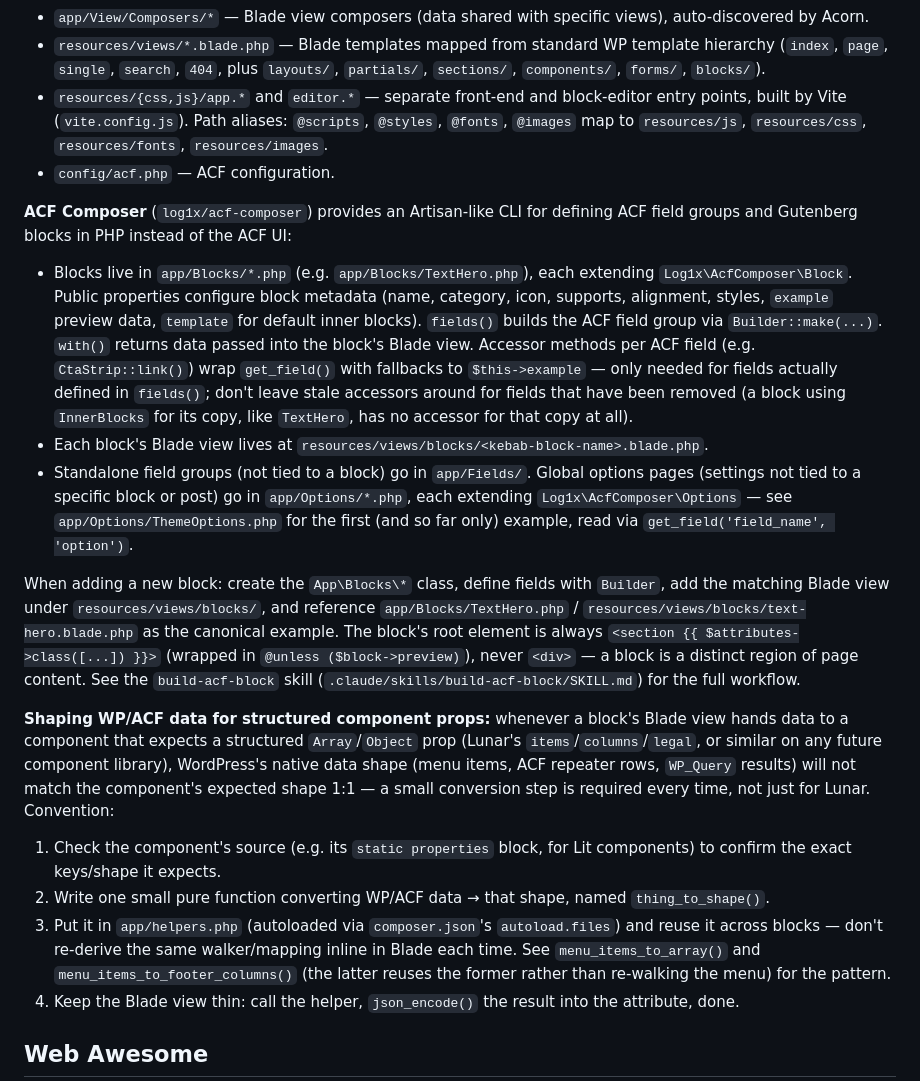
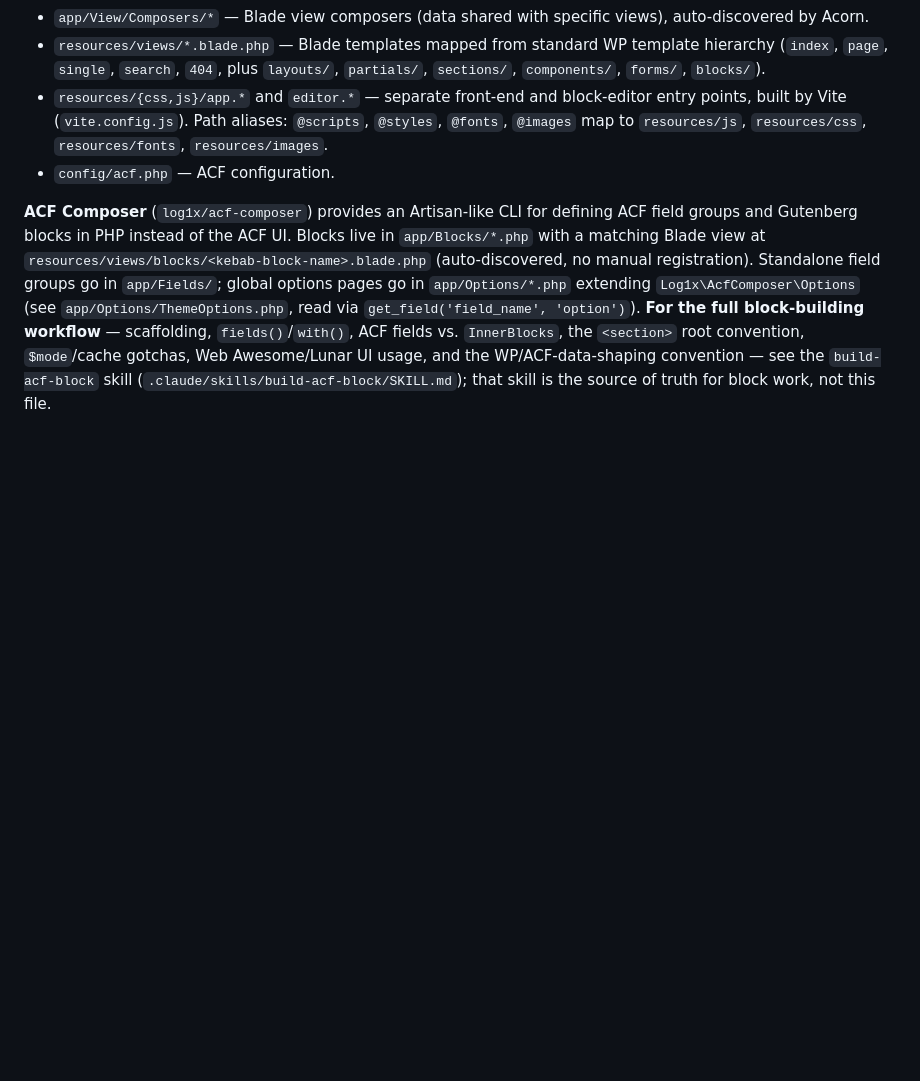
Before and after one commit to lunar-build/bbb-website-2026, a Markdown page: CLAUDE.md, the part around one of its changes. Rendered like a GitHub page; blank space fills up the shorter version.

Commit message:
Trimmed CLAUDE.md, moved block info to the skill.

```diff
--- a/CLAUDE.md
+++ b/CLAUDE.md
@@ -60,20 +60,5 @@ Theme translations (from `/site/web/app/themes/sage`): `npm run translate` (pot
 - `resources/{css,js}/app.*` and `editor.*` — separate front-end and block-editor entry points, built by Vite (`vite.config.js`). Path aliases: `@scripts`, `@styles`, `@fonts`, `@images` map to `resources/js`, `resources/css`, `resources/fonts`, `resources/images`.
 - `config/acf.php` — ACF configuration.
 
-**ACF Composer** (`log1x/acf-composer`) provides an Artisan-like CLI for defining ACF field groups and Gutenberg blocks in PHP instead of the ACF UI:
+**ACF Composer** (`log1x/acf-composer`) provides an Artisan-like CLI for defining ACF field groups and Gutenberg blocks in PHP instead of the ACF UI. Blocks live in `app/Blocks/*.php` with a matching Blade view at `resources/views/blocks/<kebab-block-name>.blade.php` (auto-discovered, no manual registration). Standalone field groups go in `app/Fields/`; global options pages go in `app/Options/*.php` extending `Log1x\AcfComposer\Options` (see `app/Options/ThemeOptions.php`, read via `get_field('field_name', 'option')`). **For the full block-building workflow** — scaffolding, `fields()`/`with()`, ACF fields vs. `InnerBlocks`, the `<section>` root convention, `$mode`/cache gotchas, Web Awesome/Lunar UI usage, and the WP/ACF-data-shaping convention — see the `build-acf-block` skill (`.claude/skills/build-acf-block/SKILL.md`); that skill is the source of truth for block work, not this file.
 
-- Blocks live in `app/Blocks/*.php` (e.g. `app/Blocks/TextHero.php`), each extending `Log1x\AcfComposer\Block`. Public properties configure block metadata (name, category, icon, supports, alignment, styles, `example` preview data, `template` for default inner blocks). `fields()` builds the ACF field group via `Builder::make(...)`. `with()` returns data passed into the block's Blade view. Accessor methods per ACF field (e.g. `CtaStrip::link()`) wrap `get_field()` with fallbacks to `$this->example` — only needed for fields actually defined in `fields()`; don't leave stale accessors around for fields that have been removed (a block using `InnerBlocks` for its copy, like `TextHero`, has no accessor for that copy at all).
-- Each block's Blade view lives at `resources/views/blocks/<kebab-block-name>.blade.php`.
-- Standalone field groups (not tied to a block) go in `app/Fields/`. Global options pages (settings not tied to a specific block or post) go in `app/Options/*.php`, each extending `Log1x\AcfComposer\Options` — see `app/Options/ThemeOptions.php` for the first (and so far only) example, read via `get_field('field_name', 'option')`.
-
-When adding a new block: create the `App\Blocks\*` class, define fields with `Builder`, add the matching Blade view under `resources/views/blocks/`, and reference `app/Blocks/TextHero.php` / `resources/views/blocks/text-hero.blade.php` as the canonical example. The block's root element is always `<section {{ $attributes->class([...]) }}>` (wrapped in `@unless ($block->preview)`), never `<div>` — a block is a distinct region of page content. See the `build-acf-block` skill (`.claude/skills/build-acf-block/SKILL.md`) for the full workflow.
-
-**Shaping WP/ACF data for structured component props:** whenever a block's Blade view hands data to a component that expects a structured `Array`/`Object` prop (Lunar's `items`/`columns`/`legal`, or similar on any future component library), WordPress's native data shape (menu items, ACF repeater rows, `WP_Query` results) will not match the component's expected shape 1:1 — a small conversion step is required every time, not just for Lunar. Convention:
-
-1. Check the component's source (e.g. its `static properties` block, for Lit components) to confirm the exact keys/shape it expects.
-2. Write one small pure function converting WP/ACF data → that shape, named `thing_to_shape()`.
-3. Put it in `app/helpers.php` (autoloaded via `composer.json`'s `autoload.files`) and reuse it across blocks — don't re-derive the same walker/mapping inline in Blade each time. See `menu_items_to_array()` and `menu_items_to_footer_columns()` (the latter reuses the former rather than re-walking the menu) for the pattern.
-4. Keep the Blade view thin: call the helper, `json_encode()` the result into the attribute, done.
-
-## Web Awesome
-
```
Also changed, not shown: other parts of CLAUDE.md (+1 -14 lines), 1 other file.
